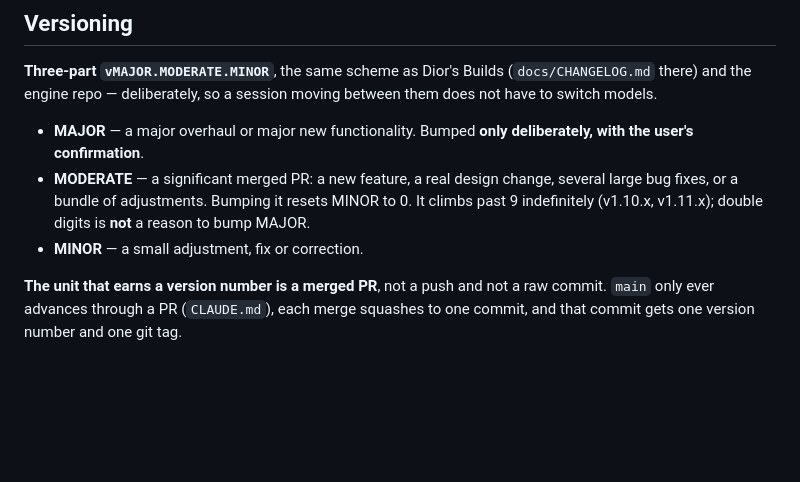
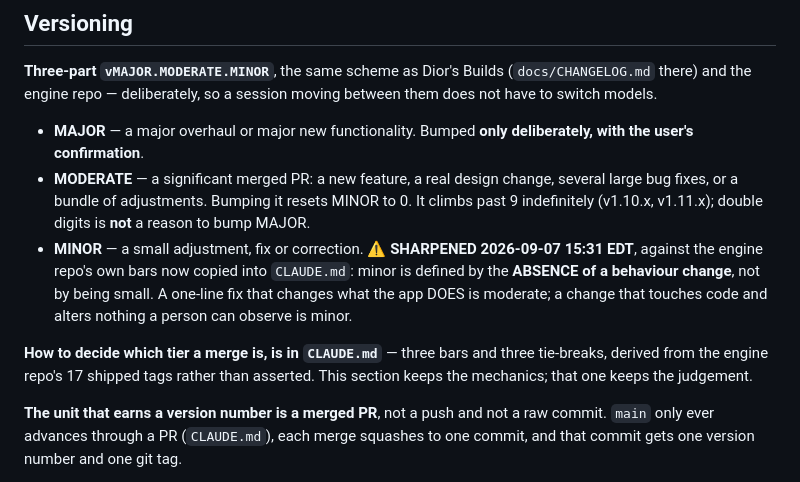
Before and after one commit to HarkiratMangat/Devoid, a Markdown page: docs/CHANGELOG.md, the part around the change. GitHub-like rendering; blank space fills up the shorter version.

```diff
--- a/docs/CHANGELOG.md
+++ b/docs/CHANGELOG.md
@@ -8,7 +8,9 @@ What shipped, when, and why. Newest first.
 
 - **MAJOR** — a major overhaul or major new functionality. Bumped **only deliberately, with the user's confirmation**.
 - **MODERATE** — a significant merged PR: a new feature, a real design change, several large bug fixes, or a bundle of adjustments. Bumping it resets MINOR to 0. It climbs past 9 indefinitely (v1.10.x, v1.11.x); double digits is **not** a reason to bump MAJOR.
-- **MINOR** — a small adjustment, fix or correction.
+- **MINOR** — a small adjustment, fix or correction. ⚠️ **SHARPENED 2026-09-07 15:31 EDT**, against the engine repo's own bars now copied into `CLAUDE.md`: minor is defined by the **ABSENCE of a behaviour change**, not by being small. A one-line fix that changes what the app DOES is moderate; a change that touches code and alters nothing a person can observe is minor.
+
+**How to decide which tier a merge is, is in `CLAUDE.md`** — three bars and three tie-breaks, derived from the engine repo's 17 shipped tags rather than asserted. This section keeps the mechanics; that one keeps the judgement.
 
 **The unit that earns a version number is a merged PR**, not a push and not a raw commit. `main` only ever advances through a PR (`CLAUDE.md`), each merge squashes to one commit, and that commit gets one version number and one git tag.
 
```
Also changed, not shown: CLAUDE.md (+23 -0 lines).
